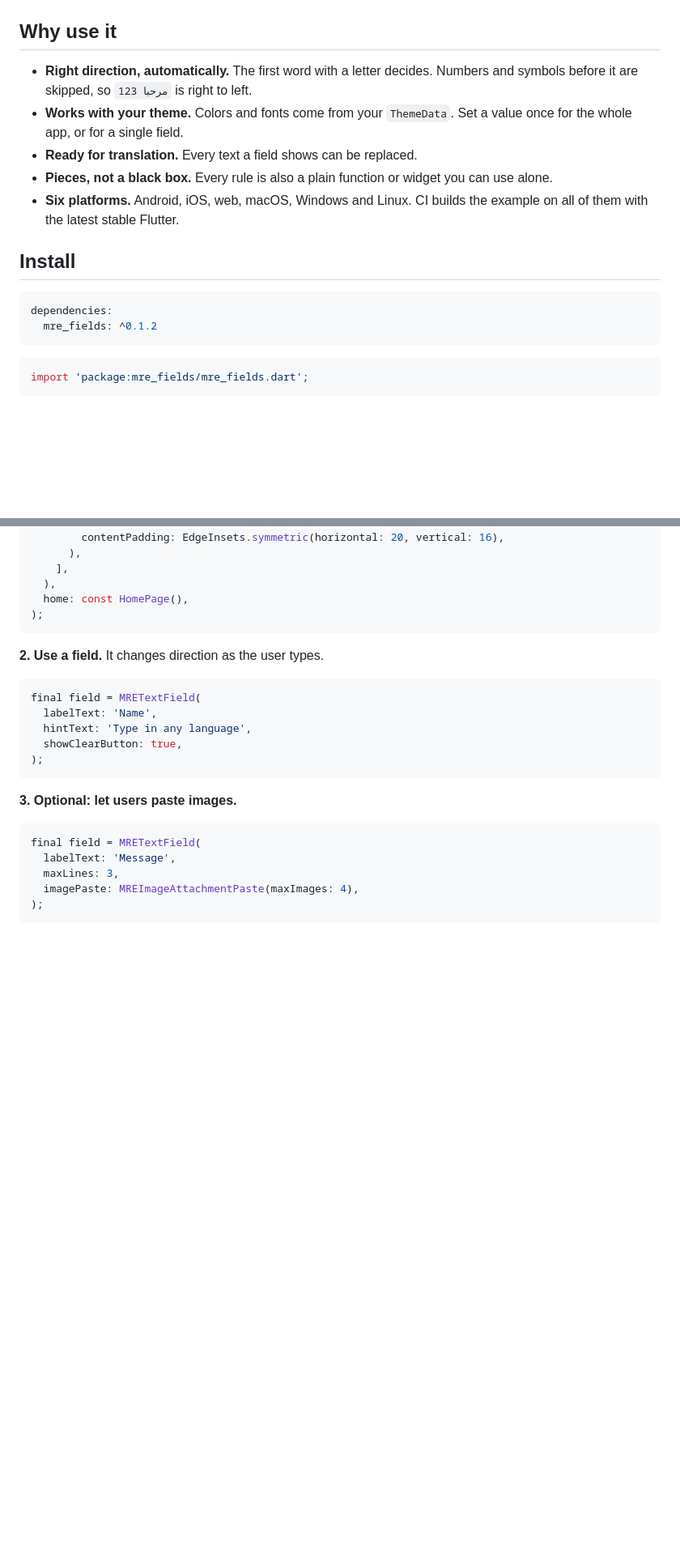
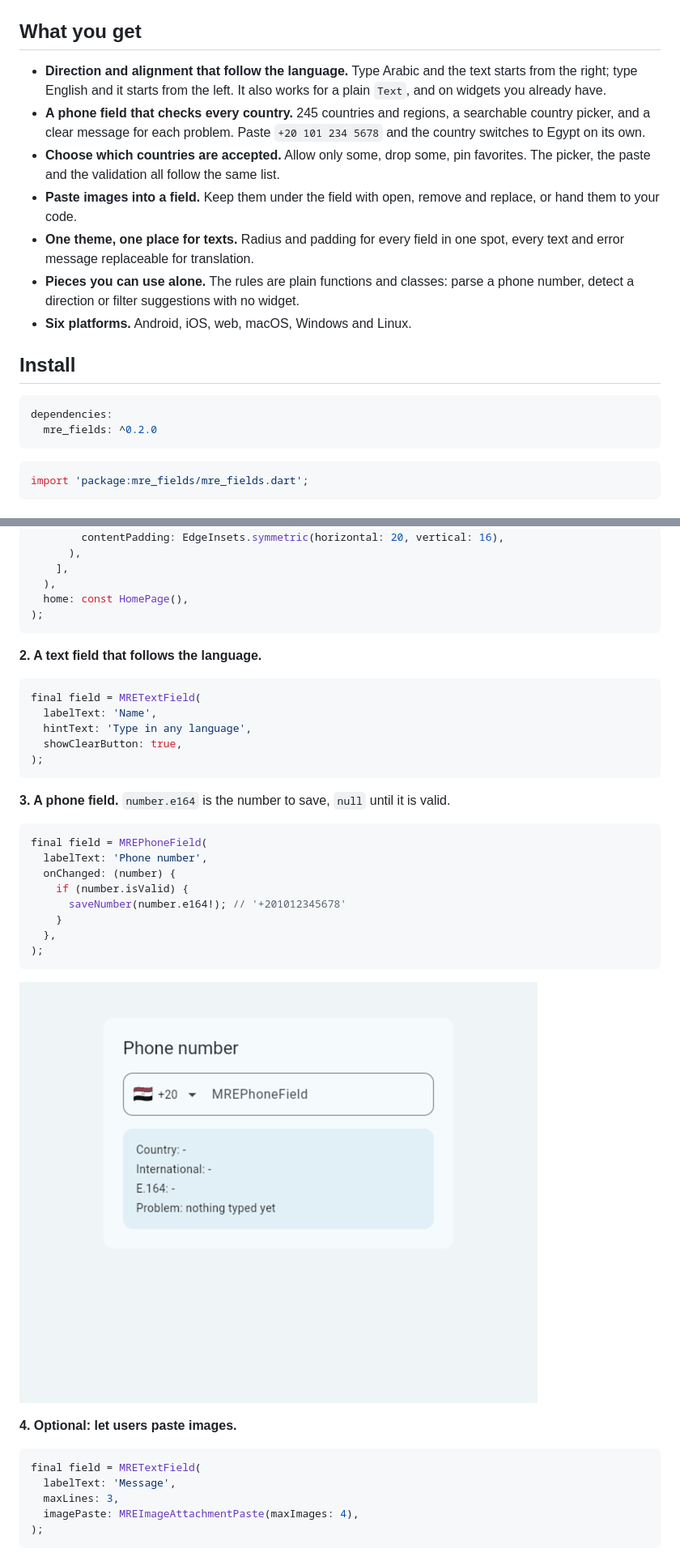
Before and after one commit to elshoram974/mre_fields, a Markdown page: README.md, 2 parts joined by grey strips. Shown: that part at 81% size. Rendered like a GitHub page; pictures changed too: doc/images/phone-field.gif (added); blank space fills up the shorter version.

````diff
--- a/README.md
+++ b/README.md
@@ -13,23 +12,29 @@ Paste images into a field, suggest values, and theme everything from your own
 
 ![A text field and a plain text follow the language being typed: left to right for English, right to left for Arabic](https://raw.githubusercontent.com/elshoram974/mre_fields/main/doc/images/text-direction.gif)
 
-## Why use it
+## What you get
 
-- **Right direction, automatically.** The first word with a letter decides.
-  Numbers and symbols before it are skipped, so `123 مرحبا` is right to left.
-- **Works with your theme.** Colors and fonts come from your `ThemeData`. Set a
-  value once for the whole app, or for a single field.
-- **Ready for translation.** Every text a field shows can be replaced.
-- **Pieces, not a black box.** Every rule is also a plain function or widget you
-  can use alone.
-- **Six platforms.** Android, iOS, web, macOS, Windows and Linux. CI builds the
-  example on all of them with the latest stable Flutter.
+- **Direction and alignment that follow the language.** Type Arabic and the text
+  starts from the right; type English and it starts from the left. It also works
+  for a plain `Text`, and on widgets you already have.
+- **A phone field that checks every country.** 245 countries and regions, a
+  searchable country picker, and a clear message for each problem. Paste
+  `+20 101 234 5678` and the country switches to Egypt on its own.
+- **Choose which countries are accepted.** Allow only some, drop some, pin
+  favorites. The picker, the paste and the validation all follow the same list.
+- **Paste images into a field.** Keep them under the field with open, remove and
+  replace, or hand them to your code.
+- **One theme, one place for texts.** Radius and padding for every field in one
+  spot, every text and error message replaceable for translation.
+- **Pieces you can use alone.** The rules are plain functions and classes:
+  parse a phone number, detect a direction or filter suggestions with no widget.
+- **Six platforms.** Android, iOS, web, macOS, Windows and Linux.
 
 ## Install
 
 ```yaml
 dependencies:
-  mre_fields: ^0.1.2
+  mre_fields: ^0.2.0
 ```
 
 ```dart
@@ -55,7 +60,7 @@ final app = MaterialApp(
 );
 ```
 
-**2. Use a field.** It changes direction as the user types.
+**2. A text field that follows the language.**
 
 <!-- snippet: text_field/basic -->
 ```dart
@@ -66,7 +71,23 @@ final field = MRETextField(
 );
 ```
 
-**3. Optional: let users paste images.**
+**3. A phone field.** `number.e164` is the number to save, `null` until it is valid.
+
+<!-- snippet: phone/basic -->
+```dart
+final field = MREPhoneField(
+  labelText: 'Phone number',
+  onChanged: (number) {
+    if (number.isValid) {
+      saveNumber(number.e164!); // '+201012345678'
+    }
+  },
+);
+```
+
+![Typing, pasting and picking a phone number: the flag and dial code follow, and the number is checked](https://raw.githubusercontent.com/elshoram974/mre_fields/main/doc/images/phone-field.gif)
+
+**4. Optional: let users paste images.**
 
 <!-- snippet: attachments/quick -->
 ```dart
````
Also changed, not shown: other parts of README.md (+54 -21 lines), CHANGELOG.md (+24 -18 lines), doc/phone.md (added, +219 -0 lines), example/example.md (+67 -3 lines), doc/images/text-direction.gif, 13 other files.
